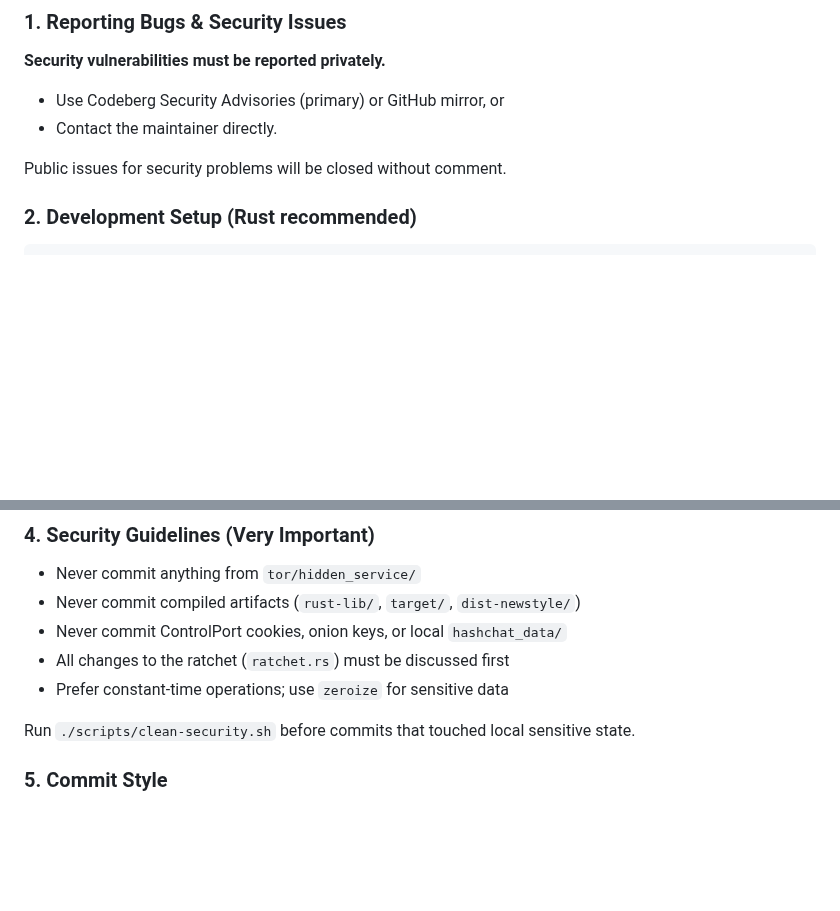
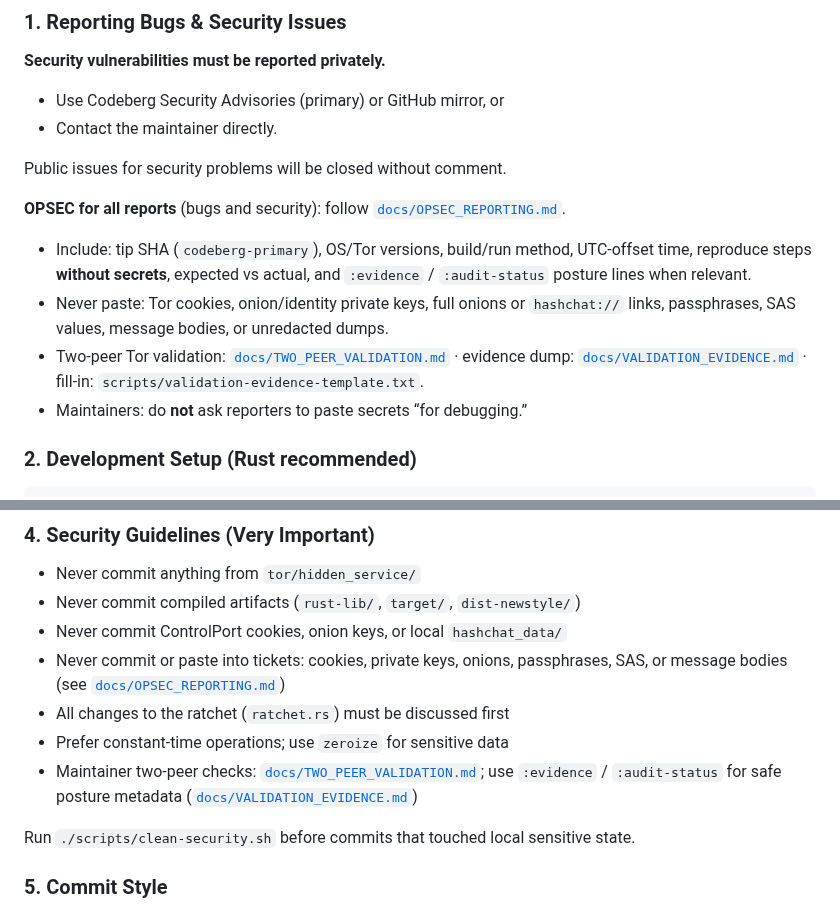
Before and after one commit to ichbinlucasv/HashChat, a Markdown page: CONTRIBUTING.md, 2 parts joined by grey strips. GitHub-like rendering; blank space fills up the shorter version.

```diff
--- a/CONTRIBUTING.md
+++ b/CONTRIBUTING.md
@@ -23,6 +23,13 @@ Active tip branch: `codeberg-primary`. GitHub is a read-only mirror.
 - Contact the maintainer directly.
 
 Public issues for security problems will be closed without comment.
+
+**OPSEC for all reports** (bugs and security): follow [`docs/OPSEC_REPORTING.md`](docs/OPSEC_REPORTING.md).
+
+- Include: tip SHA (`codeberg-primary`), OS/Tor versions, build/run method, UTC-offset time, reproduce steps **without secrets**, expected vs actual, and `:evidence` / `:audit-status` posture lines when relevant.
+- Never paste: Tor cookies, onion/identity private keys, full onions or `hashchat://` links, passphrases, SAS values, message bodies, or unredacted dumps.
+- Two-peer Tor validation: [`docs/TWO_PEER_VALIDATION.md`](docs/TWO_PEER_VALIDATION.md) · evidence dump: [`docs/VALIDATION_EVIDENCE.md`](docs/VALIDATION_EVIDENCE.md) · fill-in: `scripts/validation-evidence-template.txt`.
+- Maintainers: do **not** ask reporters to paste secrets “for debugging.”
 
 ### 2. Development Setup (Rust recommended)
 
@@ -60,8 +67,10 @@ See [README.md](README.md) and [INSTALL.md](INSTALL.md).
 - Never commit anything from `tor/hidden_service/`
 - Never commit compiled artifacts (`rust-lib/`, `target/`, `dist-newstyle/`)
 - Never commit ControlPort cookies, onion keys, or local `hashchat_data/`
+- Never commit or paste into tickets: cookies, private keys, onions, passphrases, SAS, or message bodies (see [`docs/OPSEC_REPORTING.md`](docs/OPSEC_REPORTING.md))
 - All changes to the ratchet (`ratchet.rs`) must be discussed first
 - Prefer constant-time operations; use `zeroize` for sensitive data
+- Maintainer two-peer checks: [`docs/TWO_PEER_VALIDATION.md`](docs/TWO_PEER_VALIDATION.md); use `:evidence` / `:audit-status` for safe posture metadata ([`docs/VALIDATION_EVIDENCE.md`](docs/VALIDATION_EVIDENCE.md))
 
 Run `./scripts/clean-security.sh` before commits that touched local sensitive state.
 
```
Also changed, not shown: SECURITY.md (+25 -0 lines), docs/OPSEC_REPORTING.md (added, +67 -0 lines).
